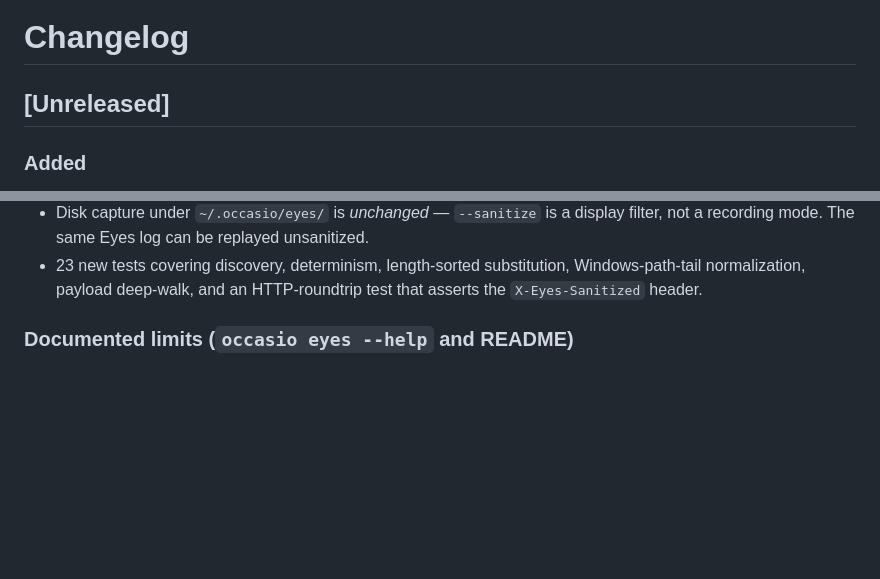
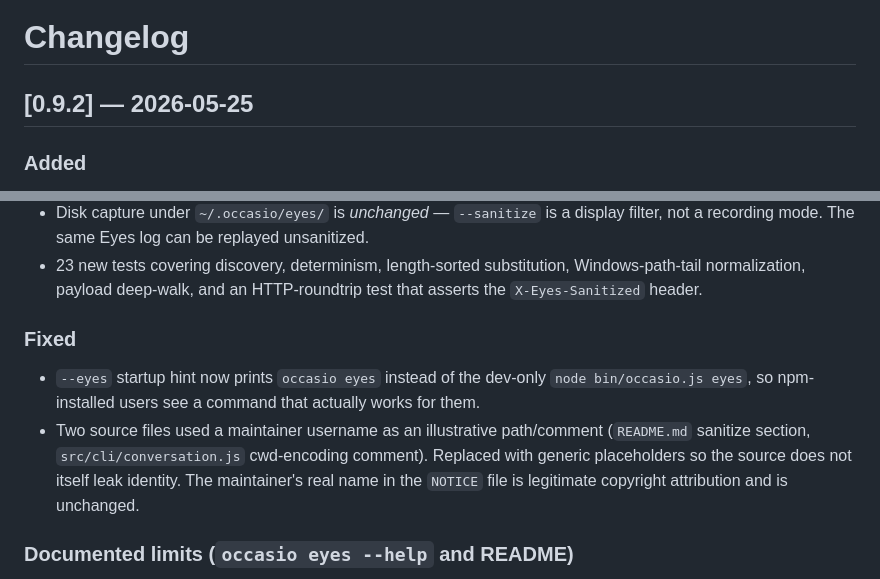
Before and after one commit to occasiolabs/occasio, a Markdown page: CHANGELOG.md, 2 parts joined by grey strips. Drawn GitHub-style; blank space fills up the shorter version.

Commit message:
docs(changelog): finalize 0.9.2 release notes
Promote [Unreleased] to [0.9.2] — 2026-05-25, add a Fixed section
that captures the eyes-hint correction and the maintainer-identifier
scrub from commit bc838a0.

Co-Authored-By: Claude Opus 4.7 <noreply@anthropic.com>

```diff
--- a/CHANGELOG.md
+++ b/CHANGELOG.md
@@ -1,6 +1,6 @@
 # Changelog
 
-## [Unreleased]
+## [0.9.2] — 2026-05-25
 
 ### Added
 - `occasio eyes --sanitize` and `occasio claude --eyes --sanitize` — display-time
@@ -27,6 +27,16 @@
 - 23 new tests covering discovery, determinism, length-sorted substitution,
   Windows-path-tail normalization, payload deep-walk, and an HTTP-roundtrip
   test that asserts the `X-Eyes-Sanitized` header.
+
+### Fixed
+- `--eyes` startup hint now prints `occasio eyes` instead of the
+  dev-only `node bin/occasio.js eyes`, so npm-installed users see a
+  command that actually works for them.
+- Two source files used a maintainer username as an illustrative
+  path/comment (`README.md` sanitize section, `src/cli/conversation.js`
+  cwd-encoding comment). Replaced with generic placeholders so the
+  source does not itself leak identity. The maintainer's real name in
+  the `NOTICE` file is legitimate copyright attribution and is unchanged.
 
 ### Documented limits (`occasio eyes --help` and README)
 - `--sanitize` does **not** cover: project paths outside `$HOME` (e.g.
```
